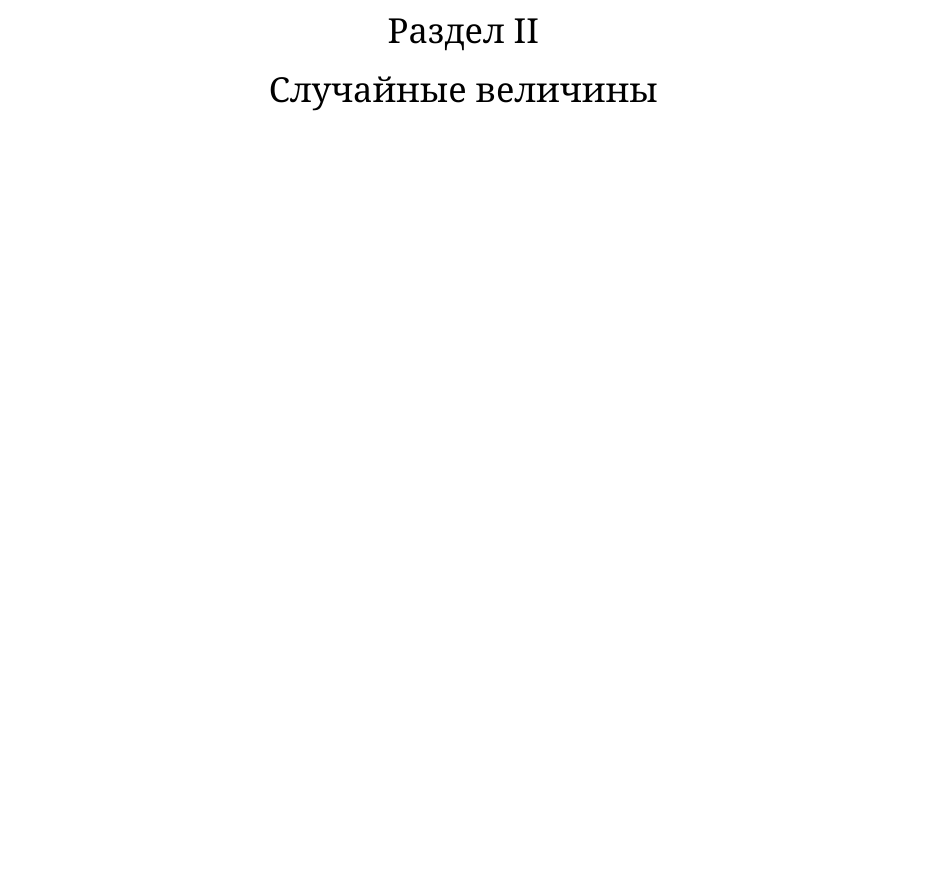
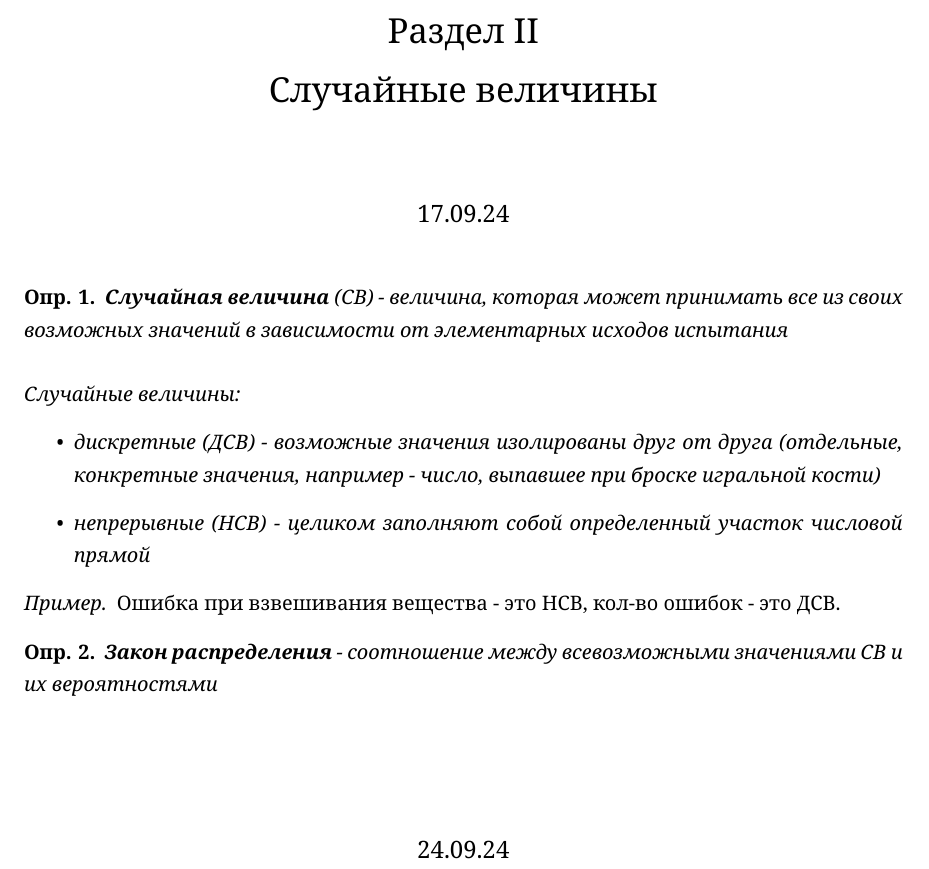
Before and after one commit to kimvlry/math-conspects, a LaTeX document (ProbabilityTheory/src/02.tex): part of the page, cut so that both start at the same text, the shorter picture padded with empty space. Compiled offline with XeLaTeX.

Commit message:
add 17.09 lecture

```diff
--- a/ProbabilityTheory/src/02.tex
+++ b/ProbabilityTheory/src/02.tex
@@ -2,8 +2,39 @@
 
 \title{Раздел II \\
        Случайные величины}
-\date{}
+\date{17.09.24}
 
 \begin{document}
     \maketitle
+    \begin{opr}
+        \textbf{Случайная величина} (СВ) - величина, которая может принимать
+        все из своих возможных значений в зависимости от элементарных
+        исходов испытания
+        \\
+        \\
+        Случайные величины:
+        \begin{itemize}
+            \item дискретные (ДСВ) - возможные значения изолированы друг от друга
+                  (отдельные, конкретные значения, например - число, выпавшее при
+                  броске игральной кости)
+            \item непрерывные (НСВ) - целиком заполняют собой определенный участок
+                  числовой прямой
+        \end{itemize}
+        \begin{ex}
+            Ошибка при взвешивания вещества - это НСВ, кол-во ошибок - это ДСВ.
+        \end{ex}
+    \end{opr}
+
+    \\
+    \\
+    \begin{opr}
+        \textbf{Закон распределения} - соотношение между
+        всевозможными значениями СВ и их вероятностями
+    \end{opr}
+
+
+
+    \vspace{2cm}
+    \centering\large{24.09.24}
+
 \end{document}
```
Also changed, not shown: ProbabilityTheory/conspects/02.pdf.
